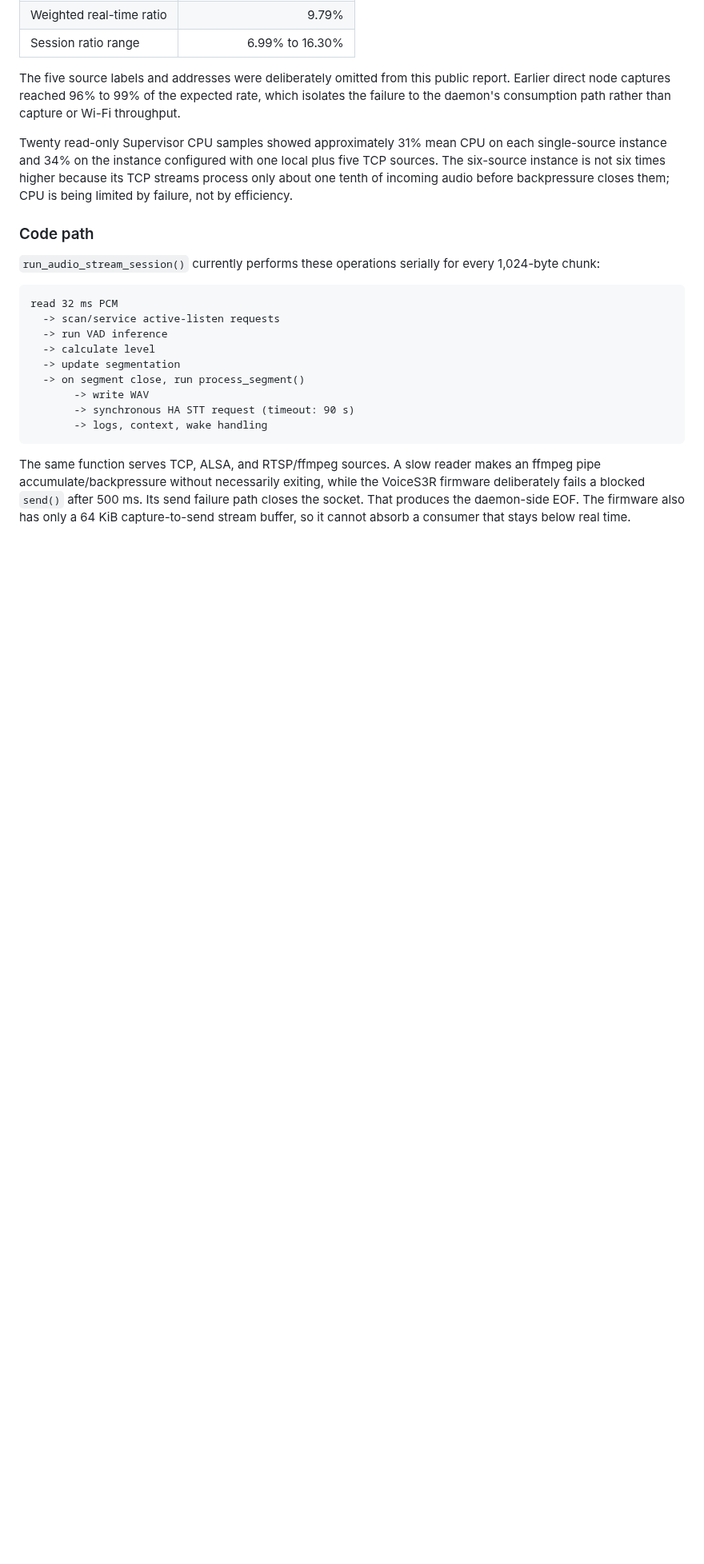
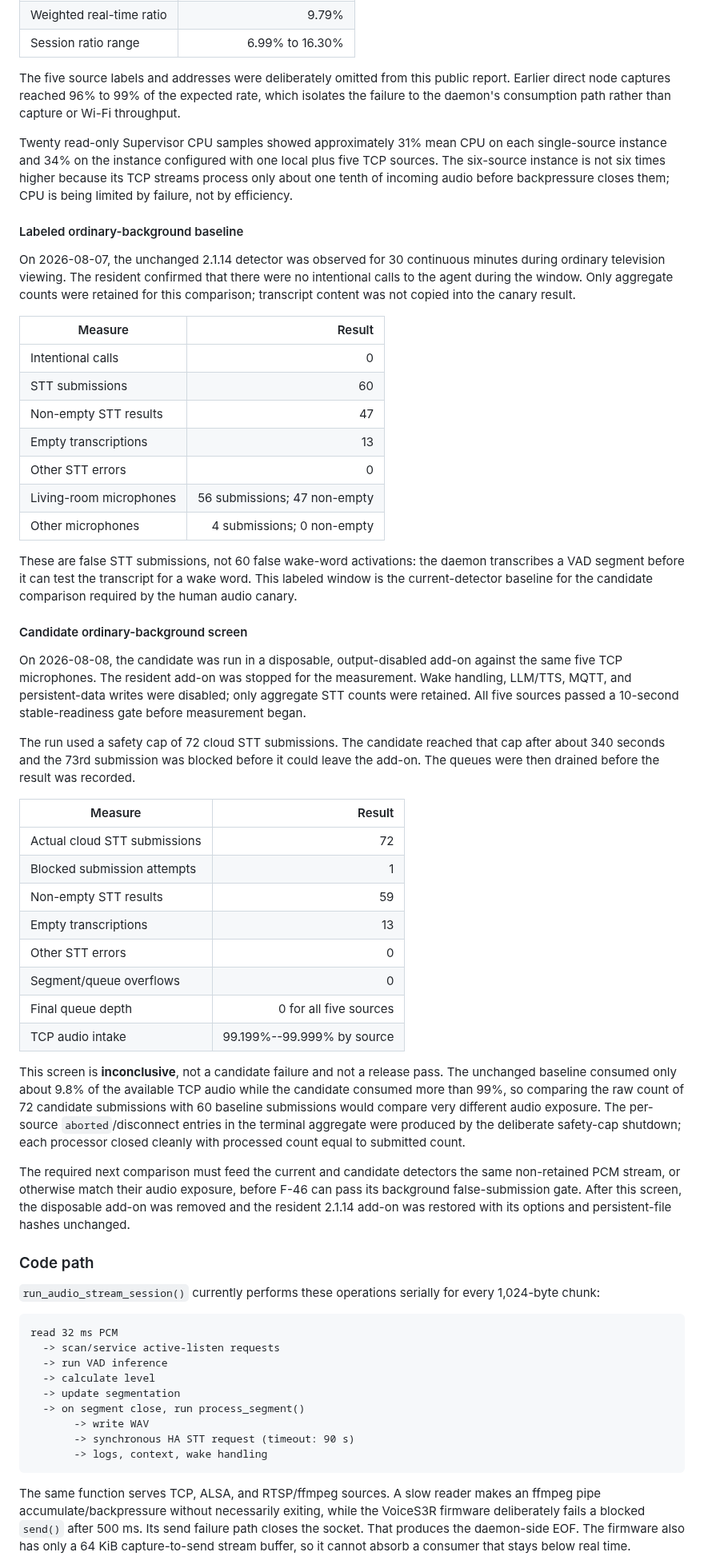
Before and after one commit to Khronos31/embodied-ha, a Markdown page: docs/investigations/f46-audio-throughput.md, the part around the change. Shown at 80% size. Drawn GitHub-style; blank space fills up the shorter version.

Commit message:
docs: record inconclusive F-46 background canary
Co-Authored-By: Codex <noreply@openai.com>

```diff
--- a/docs/investigations/f46-audio-throughput.md
+++ b/docs/investigations/f46-audio-throughput.md
@@ -355,6 +355,67 @@ plus five TCP sources. The six-source instance is not six times higher because
 its TCP streams process only about one tenth of incoming audio before
 backpressure closes them; CPU is being limited by failure, not by efficiency.
 
+#### Labeled ordinary-background baseline
+
+On 2026-08-07, the unchanged 2.1.14 detector was observed for 30 continuous
+minutes during ordinary television viewing. The resident confirmed that there
+were no intentional calls to the agent during the window. Only aggregate
+counts were retained for this comparison; transcript content was not copied
+into the canary result.
+
+| Measure | Result |
+| --- | ---: |
+| Intentional calls | 0 |
+| STT submissions | 60 |
+| Non-empty STT results | 47 |
+| Empty transcriptions | 13 |
+| Other STT errors | 0 |
+| Living-room microphones | 56 submissions; 47 non-empty |
+| Other microphones | 4 submissions; 0 non-empty |
+
+These are false STT submissions, not 60 false wake-word activations: the
+daemon transcribes a VAD segment before it can test the transcript for a wake
+word. This labeled window is the current-detector baseline for the candidate
+comparison required by the human audio canary.
+
+#### Candidate ordinary-background screen
+
+On 2026-08-08, the candidate was run in a disposable, output-disabled add-on
+against the same five TCP microphones. The resident add-on was stopped for the
+measurement. Wake handling, LLM/TTS, MQTT, and persistent-data writes were
+disabled; only aggregate STT counts were retained. All five sources passed a
+10-second stable-readiness gate before measurement began.
+
+The run used a safety cap of 72 cloud STT submissions. The candidate reached
+that cap after about 340 seconds and the 73rd submission was blocked before it
+could leave the add-on. The queues were then drained before the result was
+recorded.
+
+| Measure | Result |
+| --- | ---: |
+| Actual cloud STT submissions | 72 |
+| Blocked submission attempts | 1 |
+| Non-empty STT results | 59 |
+| Empty transcriptions | 13 |
+| Other STT errors | 0 |
+| Segment/queue overflows | 0 |
+| Final queue depth | 0 for all five sources |
+| TCP audio intake | 99.199%--99.999% by source |
+
+This screen is **inconclusive**, not a candidate failure and not a release
+pass. The unchanged baseline consumed only about 9.8% of the available TCP
+audio while the candidate consumed more than 99%, so comparing the raw count
+of 72 candidate submissions with 60 baseline submissions would compare very
+different audio exposure. The per-source `aborted`/disconnect entries in the
+terminal aggregate were produced by the deliberate safety-cap shutdown; each
+processor closed cleanly with processed count equal to submitted count.
+
+The required next comparison must feed the current and candidate detectors the
+same non-retained PCM stream, or otherwise match their audio exposure, before
+F-46 can pass its background false-submission gate. After this screen, the
+disposable add-on was removed and the resident 2.1.14 add-on was restored with
+its options and persistent-file hashes unchanged.
+
 ### Code path
 
 `run_audio_stream_session()` currently performs these operations serially for
```
